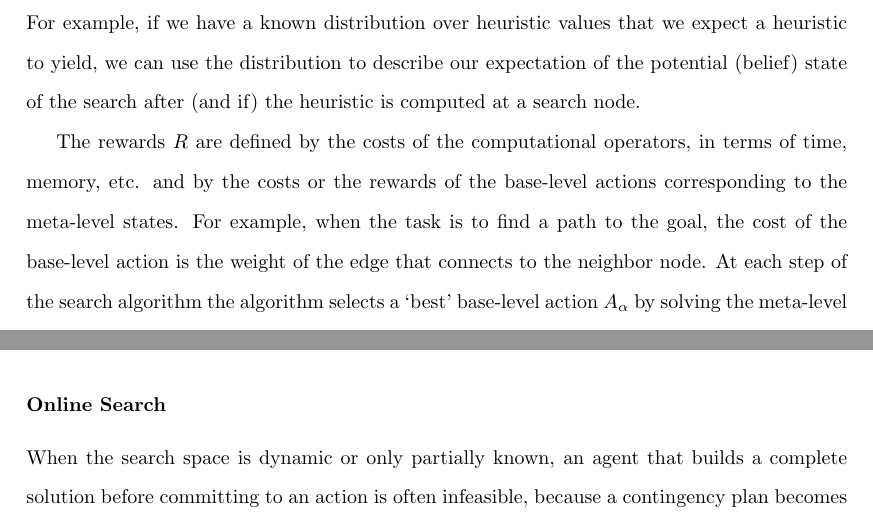
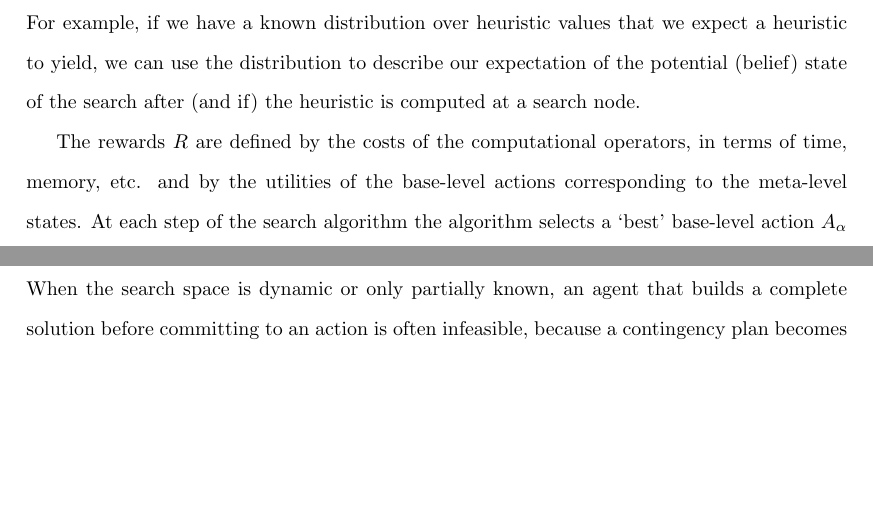
Before and after one commit to ThuriyaThwin/CSP_PHD, a LaTeX thesis (thesis/thesis.tex, which reads thesis/ratimeta.tex): two parts of pages 11 and 19 of 84, joined at a grey line, cut so that both start at the same text, the shorter picture padded with empty space. Compiled offline with pdfLaTeX.

Commit message:
fixed metareasoning - utilities of meta-reasoning

```diff
--- a/thesis/ratimeta.tex
+++ b/thesis/ratimeta.tex
@@ -36,11 +36,9 @@ our expectation of the potential (belief) state of the search after
 (and if) the heuristic is computed at a search node.
 
 The rewards $R$ are defined by the costs of the computational
-operators, in terms of time, memory, etc. and by the costs or the rewards of the
+operators, in terms of time, memory, etc. and by the utilities of the
 base-level actions corresponding to the meta-level states.
-For example, when the task is to find a path to the goal, the cost
-of the base-level action is the weight of the edge that connects to
-the neighbor node. At each step of the search algorithm the algorithm selects a
+At each step of the search algorithm the algorithm selects a
 `best' base-level action $A_\alpha$ by solving the meta-level MDP.
 The goal of meta-level actions is to refine the choice of $A_\alpha$.
 
```
